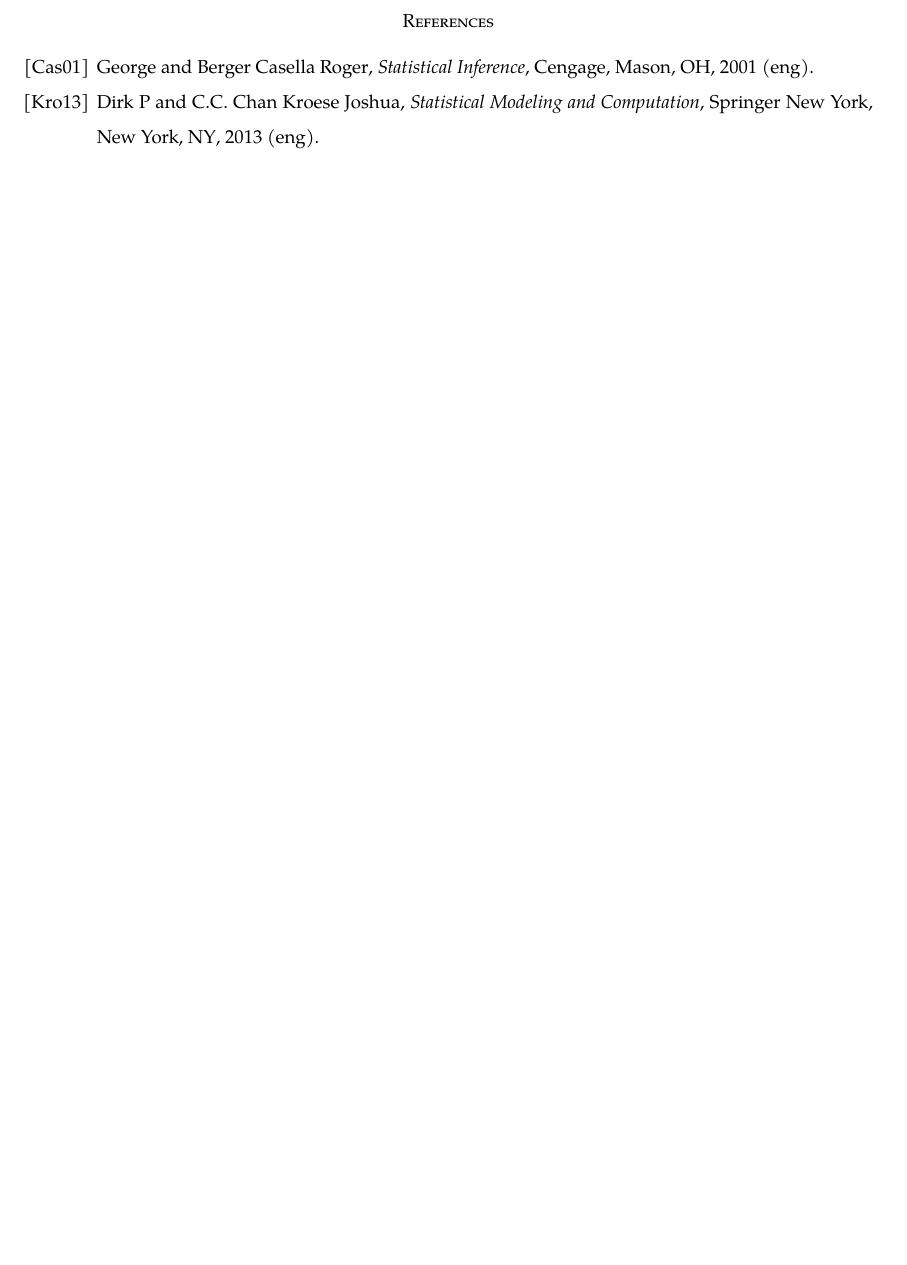
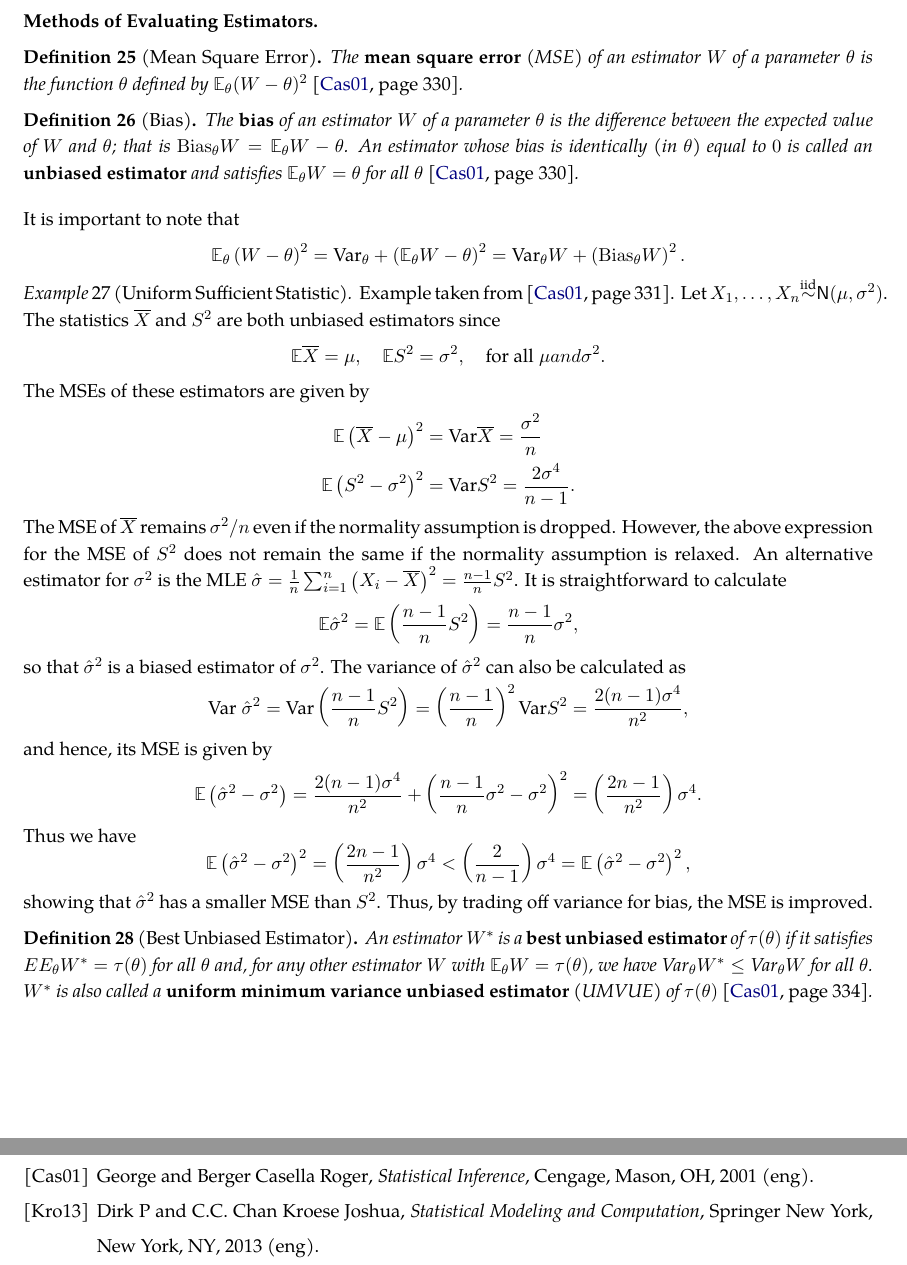
Before and after one commit to Michae1CC/stat3001-notes, a LaTeX paper (3001_notes.tex, which reads point_est/moee.tex, point_est/point_est.tex): part of page 18 of 18 before the commit and two parts of pages 18 and 19 of 19 after it, the two joined at a grey line, cut at the place of the change, the shorter picture padded with empty space. Compiled offline with pdfLaTeX.

Commit message:
added moee

```diff
--- a/3001_notes.tex
+++ b/3001_notes.tex
@@ -74,6 +74,7 @@
 \newcommand{\Pm}{{\mathbb{P}}}
 \newcommand{\Var}{{\mbox{Var}}}
 \newcommand{\Cov}{{\mbox{Cov}}}
+\newcommand{\Bias}{{\operatorname{Bias}}}
 \newcommand{\iid}{{\overset{\text{iid}}{\sim}}}
 
 % Commands
--- /dev/null
+++ b/point_est/moee.tex
@@ -0,0 +1,47 @@
+\subsection*{Methods of Evaluating Estimators}
+
+\begin{defe}[Mean Square Error] \label{defe: mse}
+    The {\bf mean square error} (MSE) of an estimator $W$ of a parameter $\theta$ is the function $\theta$ defined by $\EE_{\theta} (W - \theta)^2$ \cite{CasellaGeorge2001SI}*{page 330}.
+\end{defe}
+
+\begin{defe}[Bias] \label{defe: bias}
+    The {\bf bias} of an estimator $W$ of a parameter $\theta$ is the difference between the expected value of $W$ and $\theta$; that is $\Bias_{\theta} W = \EE_{\theta} W - \theta$. An estimator whose bias is identically (in $\theta$) equal to $0$ is called an {\bf unbiased estimator} and satisfies $\EE_{\theta} W = \theta$ for all $\theta$ \cite{CasellaGeorge2001SI}*{page 330}.
+\end{defe}
+
+It is important to note that
+\begin{equation*}
+    \EE_{\theta} \left( W - \theta \right)^{2} = \Var_{\theta} + \left( \EE_{\theta} W - \theta \right)^2 = \Var_{\theta} W + \left( \Bias_{\theta} W \right)^2 .
+\end{equation*}
+
+\begin{exam}[Uniform Sufficient Statistic] \label{exam: uni_ss_p1}
+    Example taken from \cite{CasellaGeorge2001SI}*{page 331}. Let $X_1 , \ldots , X_n \iid \Nor (\mu , \sigma^2)$. The statistics $\overline{X}$ and $S^2$ are both unbiased estimators since
+    \begin{equation*}
+        \EE \overline{X} = \mu, \quad \EE S^2 = \sigma^2, \quad \text{for all} \; \mu and \sigma^2.
+    \end{equation*}
+    The MSEs of these estimators are given by
+    \begin{align*}
+        \EE \left( \overline{X} - \mu \right)^2 & = \Var \overline{X} = \frac{\sigma^2}{n} \\
+        \EE \left( S^2 - \sigma^2 \right)^2 &= \Var S^2 = \frac{2 \sigma^4}{n - 1}.
+    \end{align*}
+    The MSE of $\overline{X}$ remains $\sigma^2 / n$ even if the normality assumption is dropped. However, the above expression for the MSE of $S^2$ does not remain the same if the normality assumption is relaxed. An alternative estimator for $\sigma^2$ is the MLE $\hat{\sigma} = \frac{1}{n} \sum_{i=1}^{n} \left( X_i - \overline{X} \right)^2 = \frac{n-1}{n} S^2$. It is straightforward to calculate
+    \begin{equation*}
+        \EE \hat{\sigma}^2 = \EE \left( \frac{n-1}{n} S^2 \right) = \frac{n-1}{n} \sigma^2,
+    \end{equation*}
+    so that $\hat{\sigma}^2$ is a biased estimator of $\sigma^2$. The variance of $\hat{\sigma}^2$ can also be calculated as
+    \begin{equation*}
+        \Var \; \hat{\sigma}^2 = \Var \left( \frac{n-1}{n} S^2 \right) = \left( \frac{n-1}{n} \right)^2 \Var S^2 = \frac{2(n-1) \sigma^4}{n^2},
+    \end{equation*}
+    and hence, its MSE is given by
+    \begin{equation*}
+        \EE \left( \hat{\sigma}^2 - \sigma^2 \right) = \frac{2(n-1)\sigma^4}{n^2} + \left( \frac{n-1}{n} \sigma^2 - \sigma^2 \right)^2 = \left( \frac{2n-1}{n^2} \right) \sigma^4.
+    \end{equation*}
+    Thus we have
+    \begin{equation*}
+        \EE \left( \hat{\sigma}^2 - \sigma^2 \right)^2 = \left( \frac{2n-1}{n^2} \right) \sigma^4  < \left( \frac{2}{n-1} \right) \sigma^4 = \EE \left( \hat{\sigma}^2 - \sigma^2 \right)^2,
+    \end{equation*}
+    showing that $\hat{\sigma}^2$ has a smaller MSE than $S^2$. Thus, by trading off variance for bias, the MSE is improved.
+\end{exam}
+
+\begin{defe}[Best Unbiased Estimator] \label{defe: bue}
+    An estimator $W^{\ast}$ is a {\bf best unbiased estimator} of $\tau (\theta)$ if it satisfies $EE_{\theta} W^{\ast} = \tau (\theta)$ for all $\theta$ and, for any other estimator $W$ with $\EE_{\theta} W = \tau (\theta)$, we have $\Var_{\theta} W^{\ast} \leq \Var_{\theta} W$ for all $\theta$. $W^{\ast}$ is also called a {\bf uniform minimum variance unbiased estimator} (UMVUE) of $\tau (\theta)$ \cite{CasellaGeorge2001SI}*{page 334}.
+\end{defe}
--- a/point_est/point_est.tex
+++ b/point_est/point_est.tex
@@ -8,3 +8,6 @@
 
 \input{point_est/mle.tex}
 \clearpage
+
+\input{point_est/moee.tex}
+\clearpage
```
Also changed, not shown: 3001_notes.pdf.
